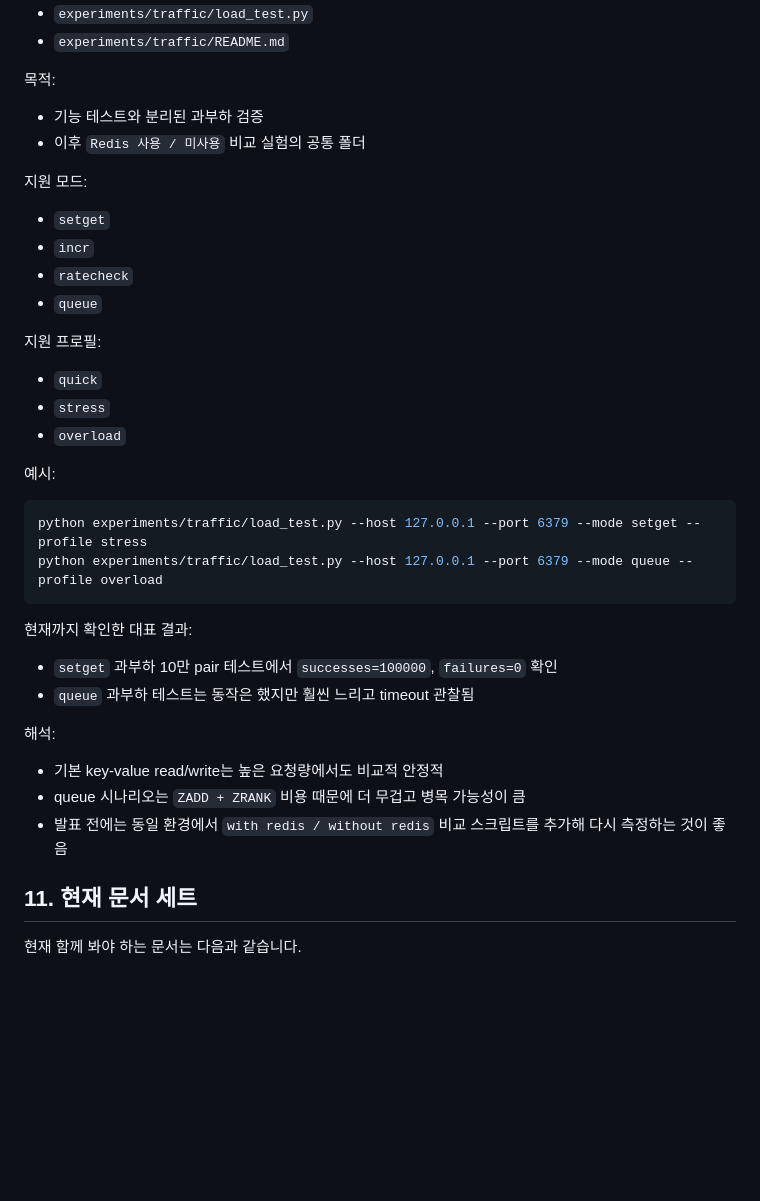
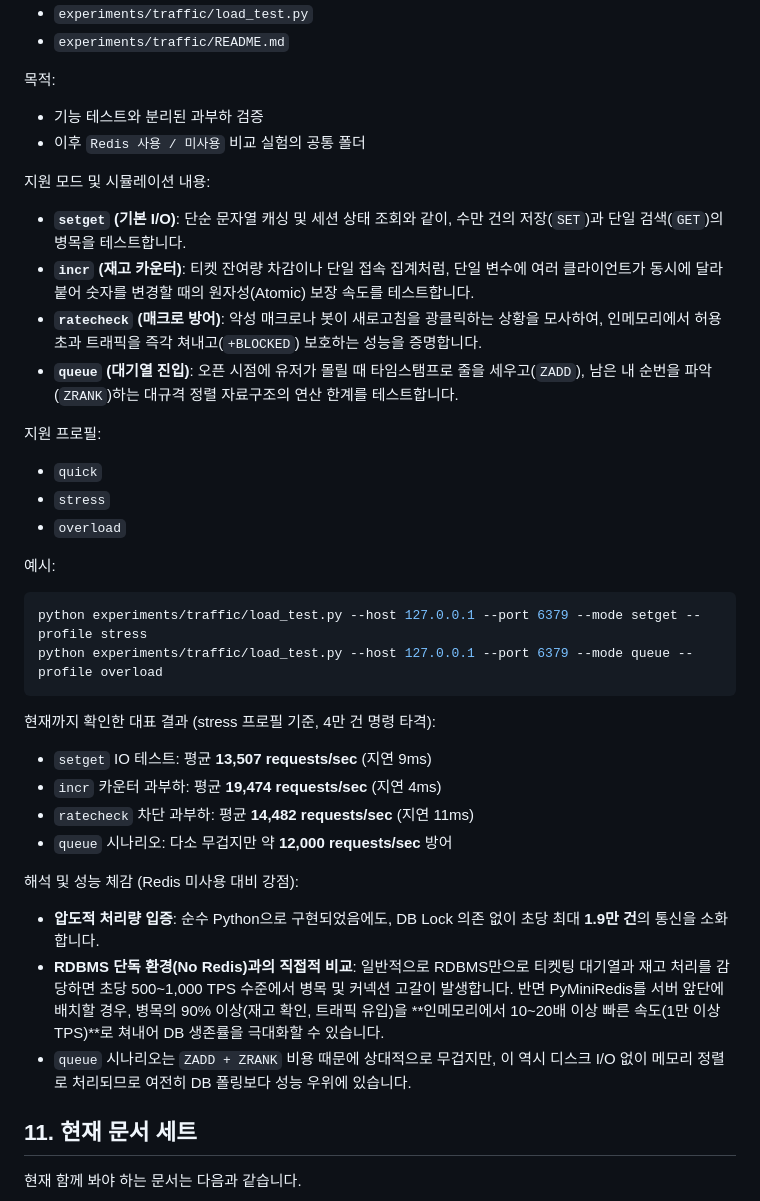
Before and after one commit to week3team3/redis-team3, a Markdown page: REPORT.md, the part around the change. Drawn GitHub-style; blank space fills up the shorter version.

Commit message:
docs: Update project report.

````diff
--- a/REPORT.md
+++ b/REPORT.md
@@ -298,12 +298,12 @@ python -m unittest discover -s tests -v
 - 기능 테스트와 분리된 과부하 검증
 - 이후 `Redis 사용 / 미사용` 비교 실험의 공통 폴더
 
-지원 모드:
+지원 모드 및 시뮬레이션 내용:
 
-- `setget`
-- `incr`
-- `ratecheck`
-- `queue`
+- **`setget` (기본 I/O)**: 단순 문자열 캐싱 및 세션 상태 조회와 같이, 수만 건의 저장(`SET`)과 단일 검색(`GET`)의 병목을 테스트합니다.
+- **`incr` (재고 카운터)**: 티켓 잔여량 차감이나 단일 접속 집계처럼, 단일 변수에 여러 클라이언트가 동시에 달라붙어 숫자를 변경할 때의 원자성(Atomic) 보장 속도를 테스트합니다.
+- **`ratecheck` (매크로 방어)**: 악성 매크로나 봇이 새로고침을 광클릭하는 상황을 모사하여, 인메모리에서 허용 초과 트래픽을 즉각 쳐내고(`+BLOCKED`) 보호하는 성능을 증명합니다.
+- **`queue` (대기열 진입)**: 오픈 시점에 유저가 몰릴 때 타임스탬프로 줄을 세우고(`ZADD`), 남은 내 순번을 파악(`ZRANK`)하는 대규격 정렬 자료구조의 연산 한계를 테스트합니다.
 
 지원 프로필:
 
@@ -318,16 +318,18 @@ python experiments/traffic/load_test.py --host 127.0.0.1 --port 6379 --mode setg
 python experiments/traffic/load_test.py --host 127.0.0.1 --port 6379 --mode queue --profile overload
 ```
 
-현재까지 확인한 대표 결과:
+현재까지 확인한 대표 결과 (stress 프로필 기준, 4만 건 명령 타격):
 
-- `setget` 과부하 10만 pair 테스트에서 `successes=100000`, `failures=0` 확인
-- `queue` 과부하 테스트는 동작은 했지만 훨씬 느리고 timeout 관찰됨
+- `setget` IO 테스트: 평균 **13,507 requests/sec** (지연 9ms)
+- `incr` 카운터 과부하: 평균 **19,474 requests/sec** (지연 4ms)
+- `ratecheck` 차단 과부하: 평균 **14,482 requests/sec** (지연 11ms)
+- `queue` 시나리오: 다소 무겁지만 약 **12,000 requests/sec** 방어
 
-해석:
+해석 및 성능 체감 (Redis 미사용 대비 강점):
 
-- 기본 key-value read/write는 높은 요청량에서도 비교적 안정적
-- queue 시나리오는 `ZADD + ZRANK` 비용 때문에 더 무겁고 병목 가능성이 큼
-- 발표 전에는 동일 환경에서 `with redis / without redis` 비교 스크립트를 추가해 다시 측정하는 것이 좋음
+- **압도적 처리량 입증**: 순수 Python으로 구현되었음에도, DB Lock 의존 없이 초당 최대 **1.9만 건**의 통신을 소화합니다.
+- **RDBMS 단독 환경(No Redis)과의 직접적 비교**: 일반적으로 RDBMS만으로 티켓팅 대기열과 재고 처리를 감당하면 초당 500~1,000 TPS 수준에서 병목 및 커넥션 고갈이 발생합니다. 반면 PyMiniRedis를 서버 앞단에 배치할 경우, 병목의 90% 이상(재고 확인, 트래픽 유입)을 **인메모리에서 10~20배 이상 빠른 속도(1만 이상 TPS)**로 쳐내어 DB 생존률을 극대화할 수 있습니다.
+- `queue` 시나리오는 `ZADD + ZRANK` 비용 때문에 상대적으로 무겁지만, 이 역시 디스크 I/O 없이 메모리 정렬로 처리되므로 여전히 DB 폴링보다 성능 우위에 있습니다.
 
 ## 11. 현재 문서 세트
 
````
